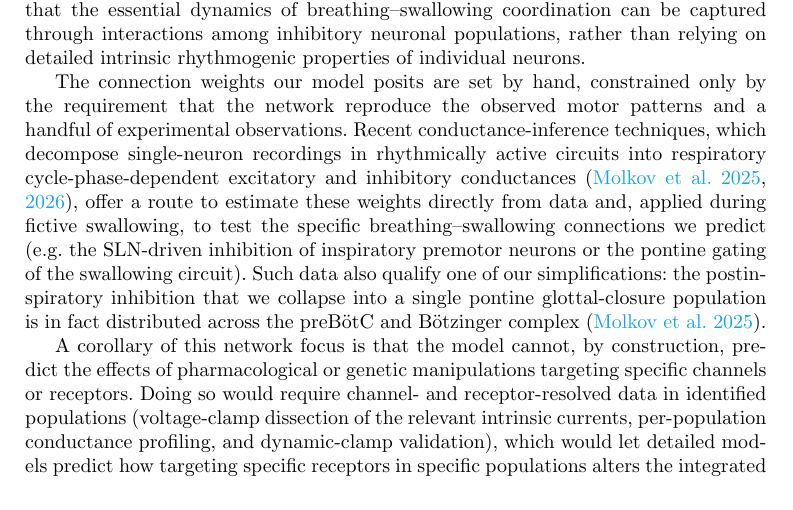
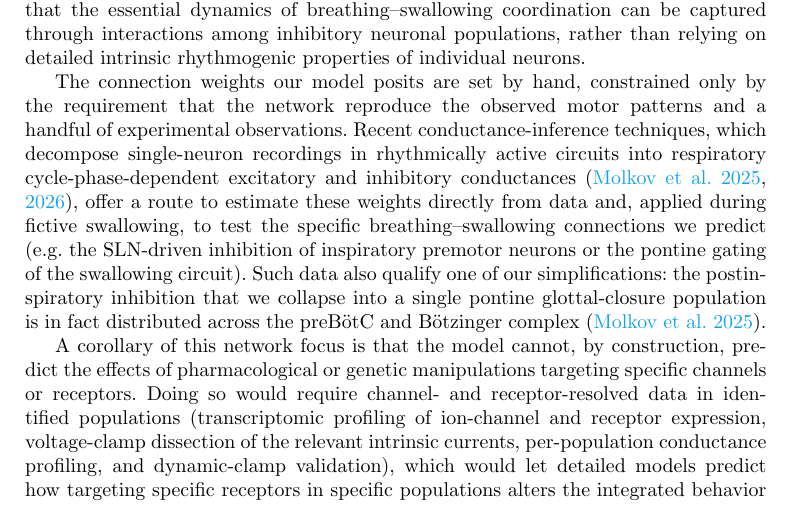
Before and after one commit to ptolmachev/SimplifiedModel_rCPG_swCPG_interaction, a LaTeX paper (paper/main.tex): part of page 14 of 37, cut so that both start at the same text. Compiled offline with pdfLaTeX.

Commit message:
Add transcriptomic (gene/receptor-expression) data to the biophysics-data list (R2); keep manuscript + response quote in sync
Co-Authored-By: Claude Opus 4.8 (1M context) <noreply@anthropic.com>

```diff
--- a/paper/main.tex
+++ b/paper/main.tex
@@ -255,7 +255,7 @@ Together, these results indicate that the essential dynamics of breathing–swal
 The connection weights our model posits are set by hand, constrained only by the requirement that the network reproduce the observed motor patterns and a handful of experimental observations.
 Recent conductance-inference techniques, which decompose single-neuron recordings in rhythmically active circuits into respiratory cycle-phase-dependent excitatory and inhibitory conductances \citep{molkov2025inference, molkov2026functional}, offer a route to estimate these weights directly from data and, applied during fictive swallowing, to test the specific breathing--swallowing connections we predict (e.g.\ the SLN-driven inhibition of inspiratory premotor neurons or the pontine gating of the swallowing circuit). Such data also qualify one of our simplifications: the postinspiratory inhibition that we collapse into a single pontine glottal-closure population is in fact distributed across the preBötC and Bötzinger complex \citep{molkov2025inference}.
 
-A corollary of this network focus is that the model cannot, by construction, predict the effects of pharmacological or genetic manipulations targeting specific channels or receptors. Doing so would require channel- and receptor-resolved data in identified populations (voltage-clamp dissection of the relevant intrinsic currents, per-population conductance profiling, and dynamic-clamp validation), which would let detailed models predict how targeting specific receptors in specific populations alters the integrated behavior and thereby guide interventions for breathing--swallowing disorders. The network-level model presented here is a deliberately modest but necessary first step toward that goal.
+A corollary of this network focus is that the model cannot, by construction, predict the effects of pharmacological or genetic manipulations targeting specific channels or receptors. Doing so would require channel- and receptor-resolved data in identified populations (transcriptomic profiling of ion-channel and receptor expression, voltage-clamp dissection of the relevant intrinsic currents, per-population conductance profiling, and dynamic-clamp validation), which would let detailed models predict how targeting specific receptors in specific populations alters the integrated behavior and thereby guide interventions for breathing--swallowing disorders. The network-level model presented here is a deliberately modest but necessary first step toward that goal.
 
 \subsection{Postinhibitory rebound dynamics---a putative mechanism for solitary swallow generation}
 Interneurons in CPGs and associated half-center oscillator models often display post-inhibitory rebound activity \citep{hooper2001central, bucher2015central, nagornov2016mixed, jean2001brain}. Postinspiratory rebound bursting has been linked to specific ion channels, such as slow synaptic NMDA-receptor–mediated excitation \citep{jean2001brain, tell1993ionic}, transient outward potassium current $I_{\text{KA}}$ \citep{jean2001brain, tell1991activation}, or low-threshold–activated calcium channels $I_T(\text{Ca})$ \citep{tell1994whole, champagnat1986voltage, jean2006electrophysiologic}. The latter have been indeed reported to mediate post-inhibitory rebound in swallowing-related neurons in the nucleus of the solitary tract \citep{tell1994whole, champagnat1986voltage, jean2006electrophysiologic}.
```
Also changed, not shown: 1 other file.
